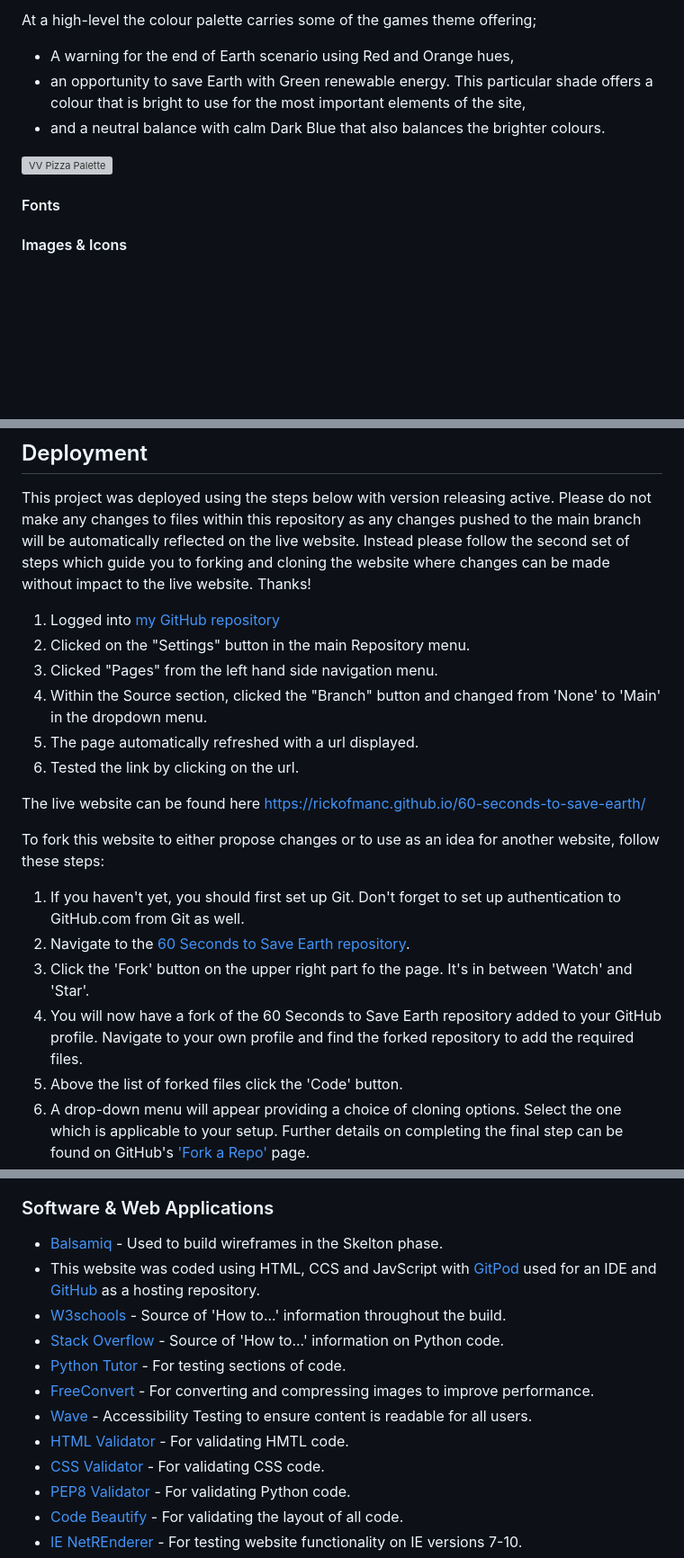
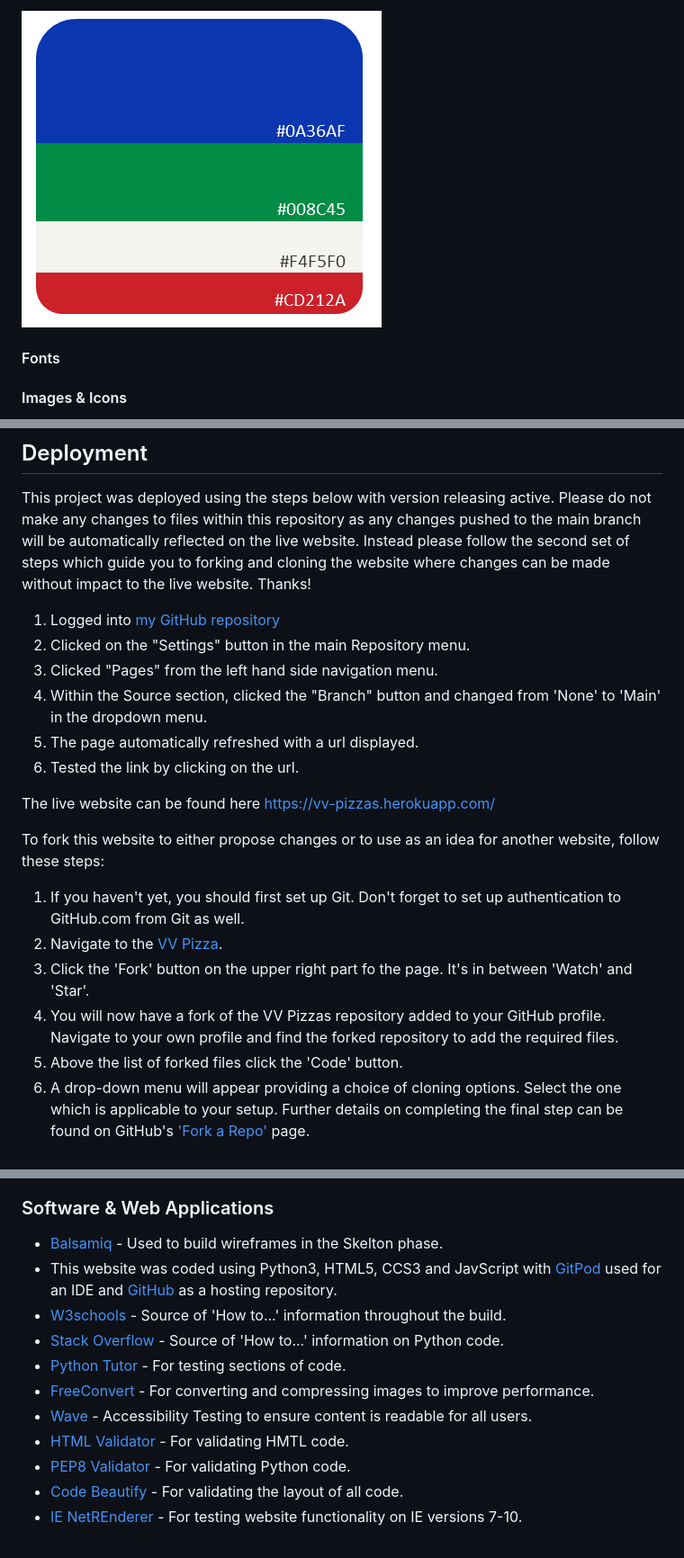
Before and after one commit to RickofManc/vv-pizzas, a Markdown page: README.md, 3 parts joined by grey strips. Shown at 90% size. Rendered like a GitHub page; pictures changed too: readme-images/vv-pizza-colour-palette.png (added); blank space fills up the shorter version; grey boxes are pictures that could not be loaded.

```diff
--- a/README.md
+++ b/README.md
@@ -129,10 +139,5 @@ The game of whac-a-mole released into Japanese arcade centres in the late 70's.
 
-At a high-level the colour palette carries some of the games theme offering;
-* A warning for the end of Earth scenario using Red and Orange hues,
-* an opportunity to save Earth with Green renewable energy. This particular shade offers a colour that is bright to use for the most important elements of the site,
-* and a neutral balance with calm Dark Blue that also balances the brighter colours.
-
-![VV Pizza Palette]()
+![VV Pizza Palette](readme-images/vv-pizza-colour-palette.png)
 
 
 #### Fonts
@@ -249,13 +254,13 @@ This project was deployed using the steps below with version releasing active. P
 1. The page automatically refreshed with a url displayed.
 1. Tested the link by clicking on the url.
 
-The live website can be found here https://rickofmanc.github.io/60-seconds-to-save-earth/
+The live website can be found here https://vv-pizzas.herokuapp.com/
 
 To fork this website to either propose changes or to use as an idea for another website, follow these steps:
 1. If you haven't yet, you should first set up Git. Don't forget to set up authentication to GitHub.com from Git as well.
-1. Navigate to the [60 Seconds to Save Earth repository](https://github.com/RickofManc/60-seconds-to-save-earth).
+1. Navigate to the [VV Pizza](https://github.com/RickofManc/vv-pizzas).
 1. Click the 'Fork' button on the upper right part fo the page. It's in between 'Watch' and 'Star'.
-1. You will now have a fork of the 60 Seconds to Save Earth repository added to your GitHub profile. Navigate to your own profile and find the forked repository to add the required files.
+1. You will now have a fork of the VV Pizzas repository added to your GitHub profile. Navigate to your own profile and find the forked repository to add the required files.
 1. Above the list of forked files click the 'Code' button.
 1. A drop-down menu will appear providing a choice of cloning options. Select the one which is applicable to your setup.
 Further details on completing the final step can be found on GitHub's ['Fork a Repo'](https://docs.github.com/en/get-started/quickstart/fork-a-repo) page.
@@ -280,14 +285,13 @@ Further details on completing the final step can be found on GitHub's ['Fork a R
 ### Software & Web Applications
 
 * [Balsamiq](https://balsamiq.com/) - Used to build wireframes in the Skelton phase.
-* This website was coded using HTML, CCS and JavScript with [GitPod](https://gitpod.io/) used for an IDE and [GitHub](https://github.com/) as a hosting repository.
+* This website was coded using Python3, HTML5, CCS3 and JavScript with [GitPod](https://gitpod.io/) used for an IDE and [GitHub](https://github.com/) as a hosting repository.
 * [W3schools](https://www.w3schools.com/) - Source of 'How to...' information throughout the build.
 * [Stack Overflow](https://stackoverflow.com/) - Source of 'How to...' information on Python code.
 * [Python Tutor](https://pythontutor.com/) - For testing sections of code.
 * [FreeConvert](https://www.freeconvert.com/) - For converting and compressing images to improve performance.
 * [Wave](https://wave.webaim.org/) - Accessibility Testing to ensure content is readable for all users.
 * [HTML Validator](https://validator.w3.org/) - For validating HMTL code.
-* [CSS Validator](https://validator.w3.org/) - For validating CSS code.
 * [PEP8 Validator](http://pep8online.com/)  - For validating Python code.
 * [Code Beautify](https://codebeautify.org/) - For validating the layout of all code.
 * [IE NetREnderer](https://netrenderer.com/index.php) - For testing website functionality on IE versions 7-10.
```
Also changed, not shown: other parts of README.md (+37 -27 lines), readme-images/strategic-opportunities-roadmap.png (added), readme-images/vv-pizza-wireframes.png (added), 1 other file.
